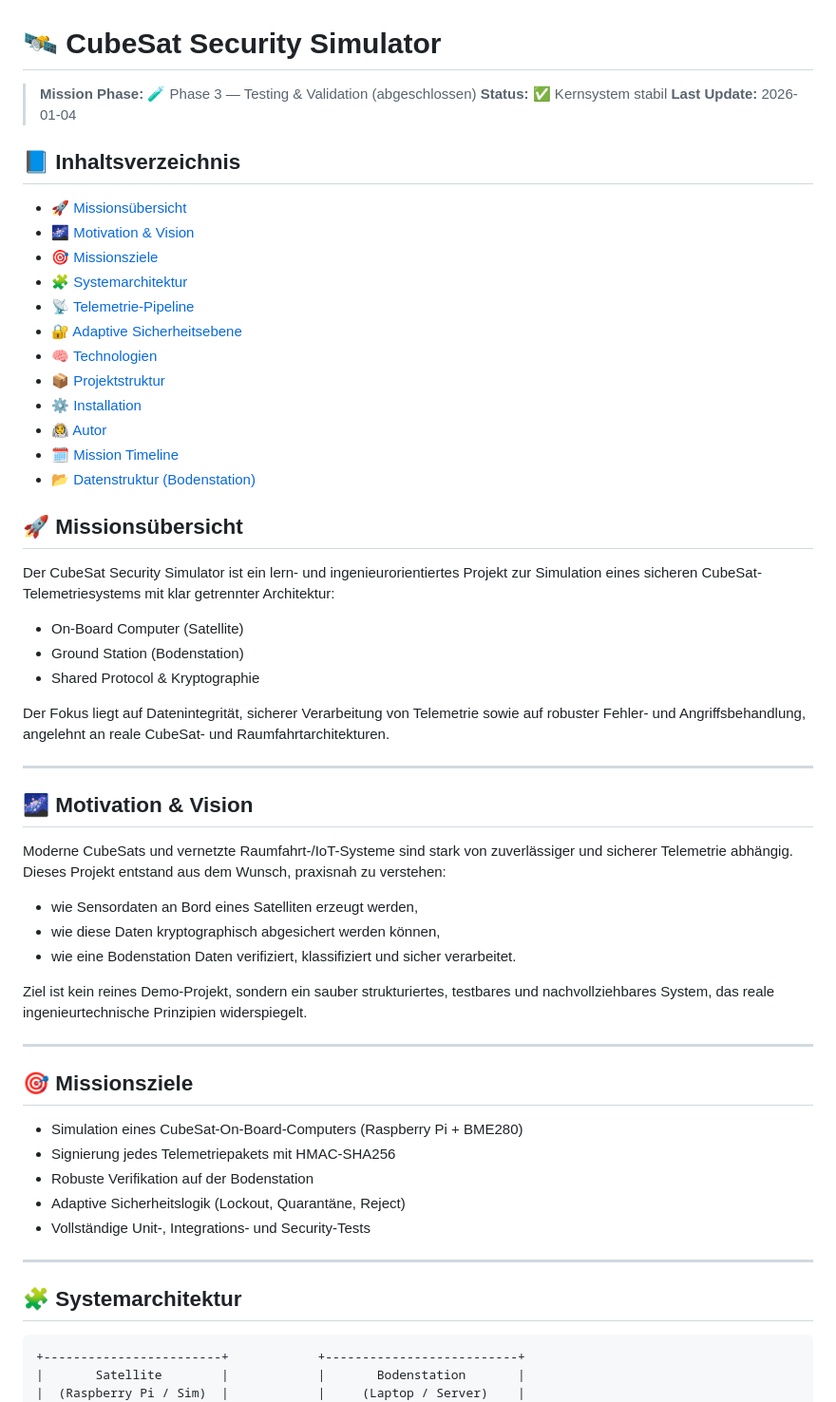
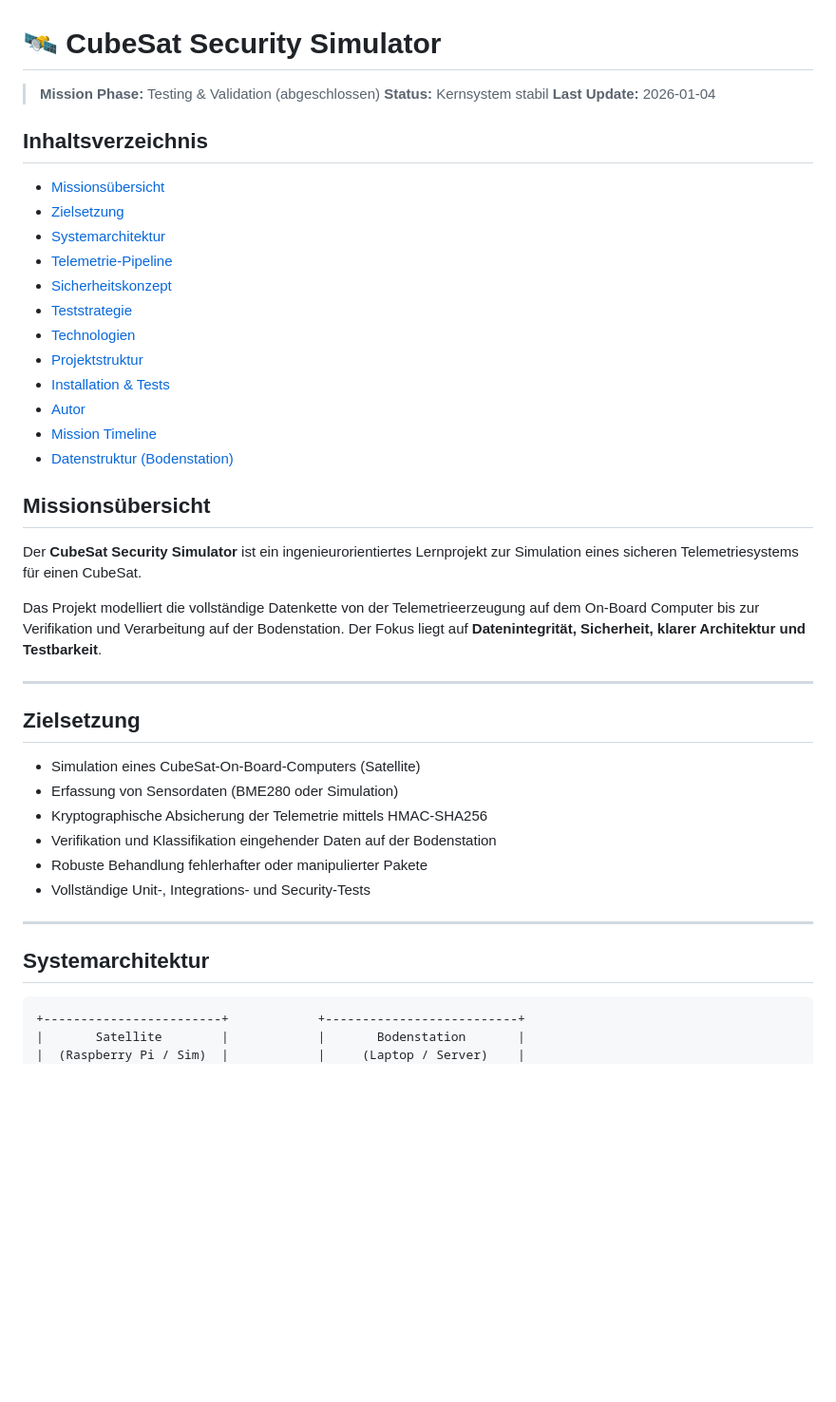
Before and after one commit to Skydan111/CubeSat-Security-Simulator, a Markdown page: README.md, the part around one of its changes. Shown at 95% size. GitHub-like rendering; blank space fills up the shorter version.

Commit message:
Refine README: switch to engineering-focused documentation

````diff
--- a/README.md
+++ b/README.md
@@ -1,57 +1,45 @@
 # 🛰️ CubeSat Security Simulator
 
-> **Mission Phase:** 🧪 Phase 3 — Testing & Validation (abgeschlossen)
-> **Status:** ✅ Kernsystem stabil
+> **Mission Phase:** Testing & Validation (abgeschlossen)
+> **Status:** Kernsystem stabil
 > **Last Update:** 2026-01-04
 
-## 📘 Inhaltsverzeichnis
-- [🚀 Missionsübersicht](#-missionsübersicht)
-- [🌌 Motivation & Vision](#-motivation--vision)
-- [🎯 Missionsziele](#-missionsziele)
-- [🧩 Systemarchitektur](#-systemarchitektur)
-- [📡 Telemetrie-Pipeline](#-telemetrie-pipeline)
-- [🔐 Adaptive Sicherheitsebene](#-adaptivesicherheitsebene)
-- [🧠 Technologien](#-technologien)
-- [📦 Projektstruktur](#-projektstruktur)
-- [⚙️ Installation](#️-installation)
-- [👨‍🚀 Autor](#-autor)
-- [🗓️ Mission Timeline](#️-mission-timeline)
-- [📂 Datenstruktur (Bodenstation)](#-datenstruktur-bodenstation)
+## Inhaltsverzeichnis
+- [Missionsübersicht](#-missionsübersicht)
+- [Zielsetzung](#-zielsetzung)
+- [Systemarchitektur](#-systemarchitektur)
+- [Telemetrie-Pipeline](#-telemetrie-pipeline)
+- [Sicherheitskonzept](#-sicherheitskonzept)
+- [Teststrategie](#-teststrategie)
+- [Technologien](#-technologien)
+- [Projektstruktur](#-projektstruktur)
+- [Installation & Tests](#️-installation&tests)
+- [Autor](#-autor)
+- [Mission Timeline](#️-mission-timeline)
+- [Datenstruktur (Bodenstation)](#-datenstruktur-bodenstation)
 
 
-## 🚀 Missionsübersicht
-Der CubeSat Security Simulator ist ein lern- und ingenieurorientiertes Projekt zur Simulation eines sicheren CubeSat-Telemetriesystems mit klar getrennter Architektur:
- - On-Board Computer (Satellite)
- - Ground Station (Bodenstation)
- - Shared Protocol & Kryptographie
+## Missionsübersicht
+Der **CubeSat Security Simulator** ist ein ingenieurorientiertes Lernprojekt zur Simulation eines sicheren Telemetriesystems für einen CubeSat.
 
-Der Fokus liegt auf Datenintegrität, sicherer Verarbeitung von Telemetrie sowie auf robuster Fehler- und Angriffsbehandlung, angelehnt an reale CubeSat- und Raumfahrtarchitekturen.
+Das Projekt modelliert die vollständige Datenkette von der Telemetrieerzeugung auf dem On-Board Computer bis zur Verifikation und Verarbeitung auf der Bodenstation.
+Der Fokus liegt auf **Datenintegrität, Sicherheit, klarer Architektur und Testbarkeit**.
 
 
 ---
 
-## 🌌 Motivation & Vision
-Moderne CubeSats und vernetzte Raumfahrt-/IoT-Systeme sind stark von zuverlässiger und sicherer Telemetrie abhängig.
-Dieses Projekt entstand aus dem Wunsch, praxisnah zu verstehen:
- - wie Sensordaten an Bord eines Satelliten erzeugt werden,
- - wie diese Daten kryptographisch abgesichert werden können,
- - wie eine Bodenstation Daten verifiziert, klassifiziert und sicher verarbeitet.
+## Zielsetzung
 
-Ziel ist kein reines Demo-Projekt, sondern ein sauber strukturiertes, testbares und nachvollziehbares System, das reale ingenieurtechnische Prinzipien widerspiegelt.
-
+- Simulation eines CubeSat-On-Board-Computers (Satellite)
+- Erfassung von Sensordaten (BME280 oder Simulation)
+- Kryptographische Absicherung der Telemetrie mittels HMAC-SHA256
+- Verifikation und Klassifikation eingehender Daten auf der Bodenstation
+- Robuste Behandlung fehlerhafter oder manipulierter Pakete
+- Vollständige Unit-, Integrations- und Security-Tests
 
 ---
 
-## 🎯 Missionsziele
- - Simulation eines CubeSat-On-Board-Computers (Raspberry Pi + BME280)
- - Signierung jedes Telemetriepakets mit HMAC-SHA256
- - Robuste Verifikation auf der Bodenstation
- - Adaptive Sicherheitslogik (Lockout, Quarantäne, Reject)
- - Vollständige Unit-, Integrations- und Security-Tests
-
----
-
-## 🧩 Systemarchitektur
+## Systemarchitektur
 
 ```text
 +------------------------+            +--------------------------+
````
Also changed, not shown: other parts of README.md (+75 -36 lines).
